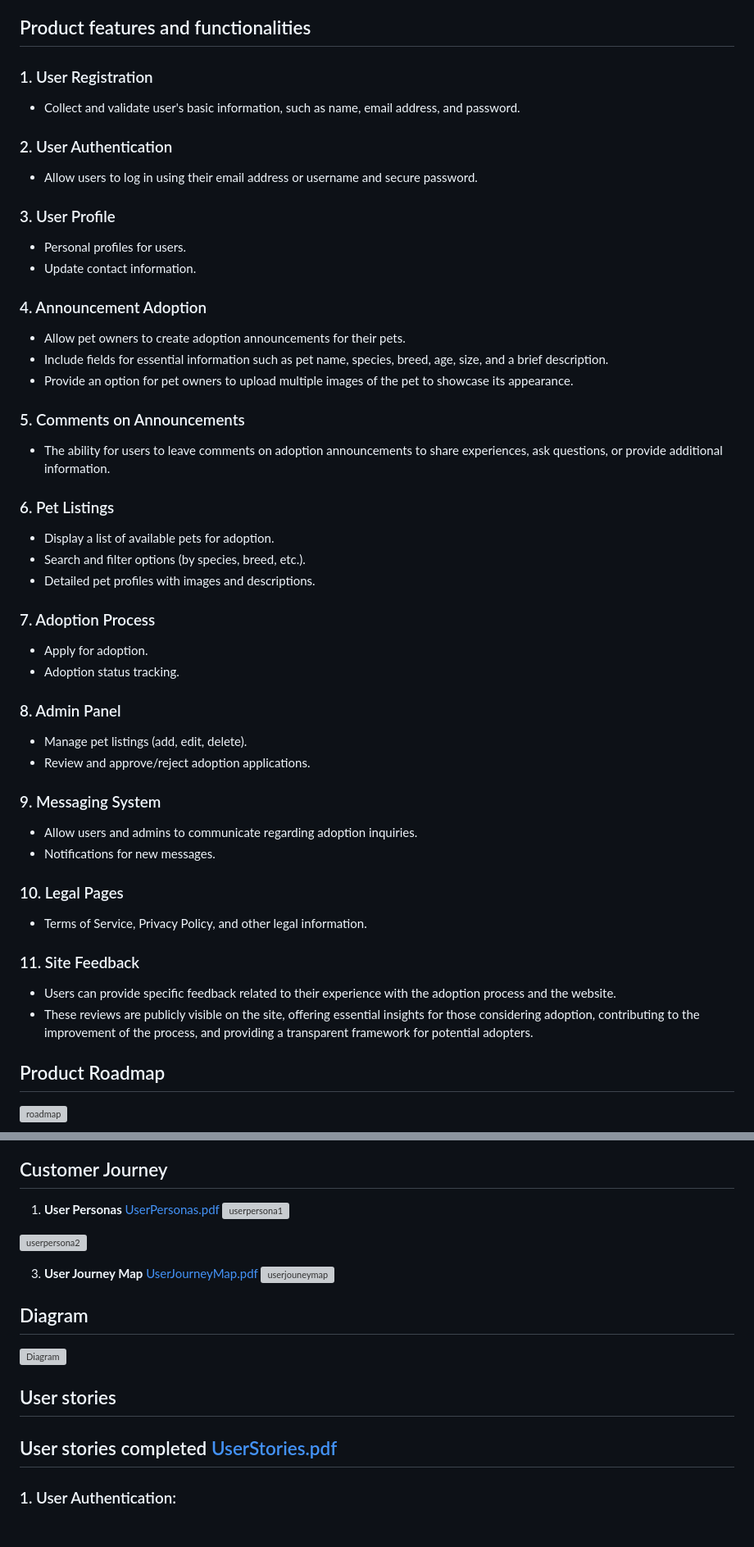
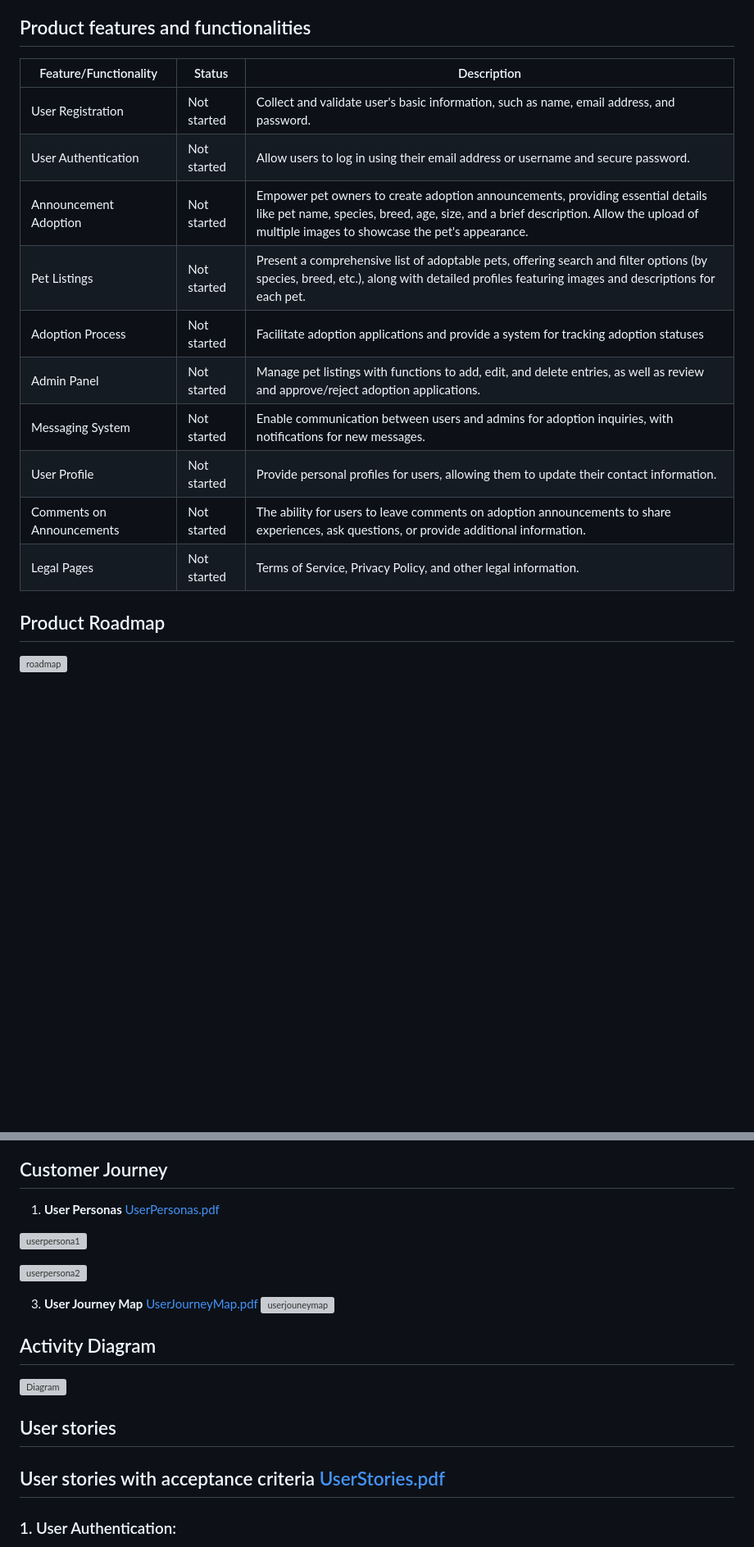
Before and after one commit to inginerie-software-2023-2024/proiect-inginerie-software-party, a Markdown page: README.md, 2 parts joined by grey strips. Shown at 82% size. GitHub-like rendering; blank space fills up the shorter version; grey boxes are pictures that could not be loaded.

Commit message:
Update 3 README.md

```diff
--- a/README.md
+++ b/README.md
@@ -18,47 +18,19 @@ The identified problem is linked to the increasing number of stray animals and t
 
 ## Product features and functionalities
 
-### 1. User Registration
-- Collect and validate user's basic information, such as name, email address, and password.
+| Feature/Functionality  | Status | Description |
+| ------------- | ------------- | ------------- |
+| User Registration  | Not started |Collect and validate user's basic information, such as name, email address, and password.|
+| User Authentication | Not started | Allow users to log in using their email address or username and secure password. |
+| Announcement Adoption| Not started |  Empower pet owners to create adoption announcements, providing essential details like pet name, species, breed, age, size, and a brief description. Allow the upload of multiple images to showcase the pet's appearance. |
+| Pet Listings| Not started | Present a comprehensive list of adoptable pets, offering search and filter options (by species, breed, etc.), along with detailed profiles featuring images and descriptions for each pet.|
+| Adoption Process | Not started | Facilitate adoption applications and provide a system for tracking adoption statuses |
+| Admin Panel | Not started | Manage pet listings with functions to add, edit, and delete entries, as well as review and approve/reject adoption applications. |
+| Messaging System | Not started | Enable communication between users and admins for adoption inquiries, with notifications for new messages. |
+| User Profile | Not started |  Provide personal profiles for users, allowing them to update their contact information. |
+| Comments on Announcements | Not started | The ability for users to leave comments on adoption announcements to share experiences, ask questions, or provide additional information. |
+| Legal Pages | Not started | Terms of Service, Privacy Policy, and other legal information. |
 
-### 2. User Authentication
-- Allow users to log in using their email address or username and secure password.
-
-### 3. User Profile
-- Personal profiles for users.
-- Update contact information.
-
-### 4. Announcement Adoption
-- Allow pet owners to create adoption announcements for their pets.
-- Include fields for essential information such as pet name, species, breed, age, size, and a brief description.
-- Provide an option for pet owners to upload multiple images of the pet to showcase its appearance.
-
-### 5. Comments on Announcements
-- The ability for users to leave comments on adoption announcements to share experiences, ask questions, or provide additional information.
-
-### 6. Pet Listings
-- Display a list of available pets for adoption.
-- Search and filter options (by species, breed, etc.).
-- Detailed pet profiles with images and descriptions.
-
-### 7. Adoption Process
-- Apply for adoption.
-- Adoption status tracking.
-
-### 8. Admin Panel
-- Manage pet listings (add, edit, delete).
-- Review and approve/reject adoption applications.
-
-### 9. Messaging System
-- Allow users and admins to communicate regarding adoption inquiries.
-- Notifications for new messages.
-
-### 10. Legal Pages
-- Terms of Service, Privacy Policy, and other legal information.
-
-### 11. Site Feedback
-- Users can provide specific feedback related to their experience with the adoption process and the website.
-- These reviews are publicly visible on the site, offering essential insights for those considering adoption, contributing to the improvement of the process, and providing a transparent framework for potential adopters.
 
 
 ## Product Roadmap
@@ -100,6 +72,7 @@ Non-functional Requirements (NFRs) describe the qualities of the system that are
 ## Customer Journey
 1. **User Personas**
 [UserPersonas.pdf](https://github.com/inginerie-software-2023-2024/proiect-inginerie-software-party/files/13467893/UserPersonas.pdf)
+
 ![userpersona1](https://github.com/inginerie-software-2023-2024/proiect-inginerie-software-party/assets/92121071/e95f4b79-528e-428e-bf21-de3ee8f891a7)
 
 ![userpersona2](https://github.com/inginerie-software-2023-2024/proiect-inginerie-software-party/assets/92121071/df169d1e-b44a-4b61-aef3-b2eaf7b52fb2)
@@ -110,13 +83,13 @@ Non-functional Requirements (NFRs) describe the qualities of the system that are
    [UserJourneyMap.pdf](https://github.com/inginerie-software-2023-2024/proiect-inginerie-software-party/files/13467891/UserJourneyMap.pdf)
 ![userjouneymap](https://github.com/inginerie-software-2023-2024/proiect-inginerie-software-party/assets/92121071/244ab9e6-334e-4b10-b118-2cb2c8f365d0)
 
-## Diagram
+## Activity Diagram
 ![Diagram](https://github.com/inginerie-software-2023-2024/proiect-inginerie-software-party/assets/92121071/d92f959a-73d7-4c6e-acf6-a3d7b9659bf5)
 
 
 
 ## User stories
-## User stories completed [UserStories.pdf](https://github.com/inginerie-software-2023-2024/proiect-inginerie-software-party/files/13467923/UserStories.pdf)
+## User stories with acceptance criteria [UserStories.pdf](https://github.com/inginerie-software-2023-2024/proiect-inginerie-software-party/files/13467923/UserStories.pdf)
 
 ### 1. User Authentication:
 
```
Also changed, not shown: other parts of README.md (+11 -0 lines).
